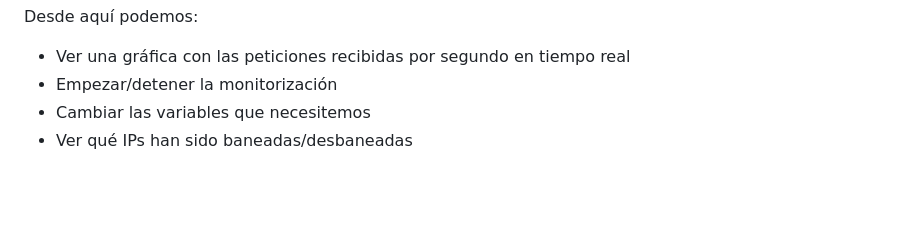
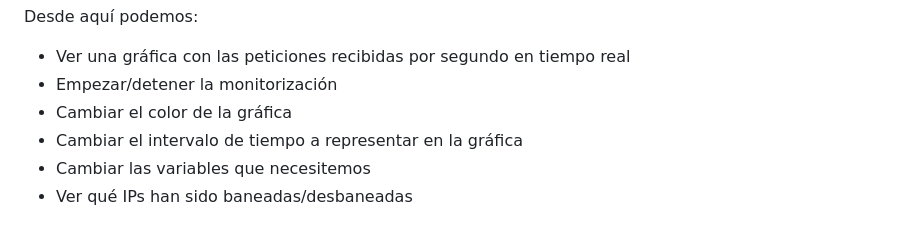
Before and after one commit to M3RINOOOOO/Anti-DoS-attack, a Markdown page: README.md, the part around the change. Rendered like a GitHub page; blank space fills up the shorter version.

Commit message:
Mejor descripción de la GUI

```diff
--- a/README.md
+++ b/README.md
@@ -82,6 +82,8 @@ Desde aquí podemos:
 
 - Ver una gráfica con las peticiones recibidas por segundo en tiempo real
 - Empezar/detener la monitorización
+- Cambiar el color de la gráfica
+- Cambiar el intervalo de tiempo a representar en la gráfica
 - Cambiar las variables que necesitemos
 - Ver qué IPs han sido baneadas/desbaneadas
 
```
